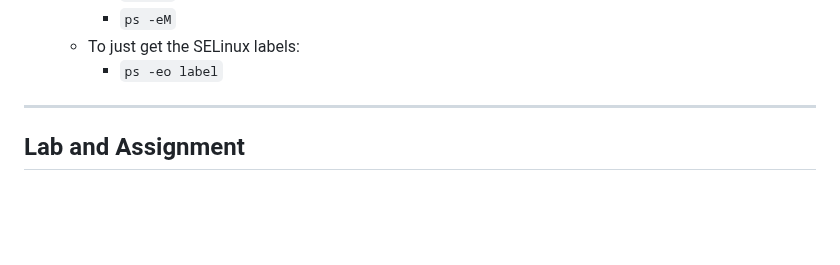
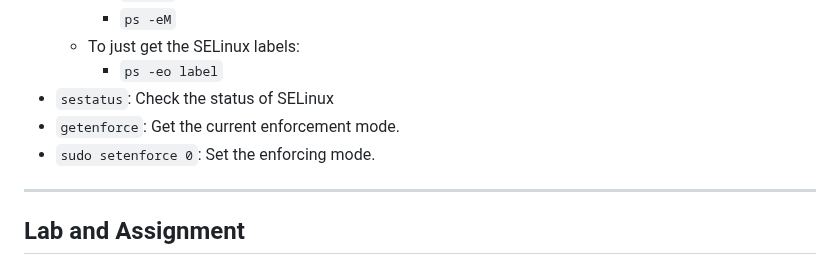
Before and after one commit to kolkhis/prolug-coursework, a Markdown page: unit2_worksheet.md, the part around one of its changes. GitHub-like rendering; blank space fills up the shorter version.

Commit message:
unit2: Update notes on useful tools

```diff
--- a/unit2_worksheet.md
+++ b/unit2_worksheet.md
@@ -192,6 +193,10 @@ Inventory
         * `ps -eM`
     * To just get the SELinux labels:
         * `ps -eo label`
+* `sestatus`: Check the status of SELinux
+* `getenforce`: Get the current enforcement mode.
+* `sudo setenforce 0`: Set the enforcing mode.
+
 
 ---
 
```
Also changed, not shown: other parts of unit2_worksheet.md (+1 -0 lines).
